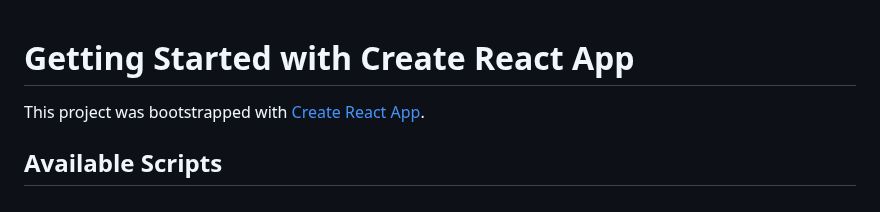
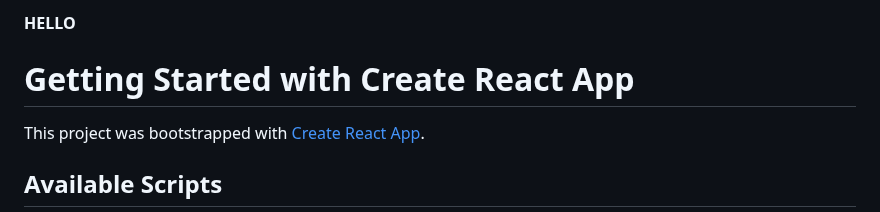
Before and after one commit to LOGESH-517/DAY_1, a Markdown page: README.md, the part around the change. Drawn GitHub-style.

```diff
--- a/README.md
+++ b/README.md
@@ -1,3 +1,4 @@
+**HELLO**
 # Getting Started with Create React App
 
 This project was bootstrapped with [Create React App](https://github.com/facebook/create-react-app).
```
